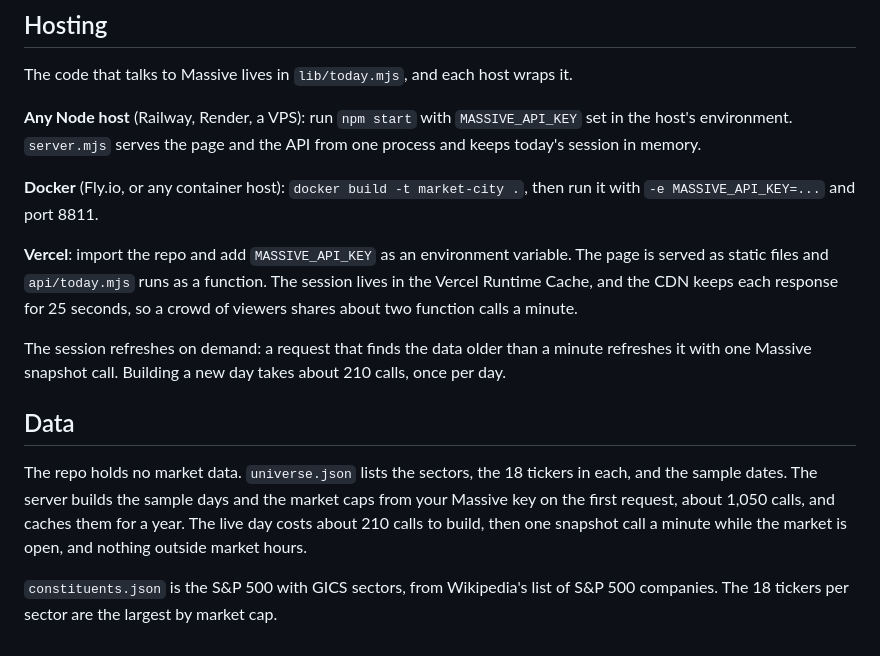
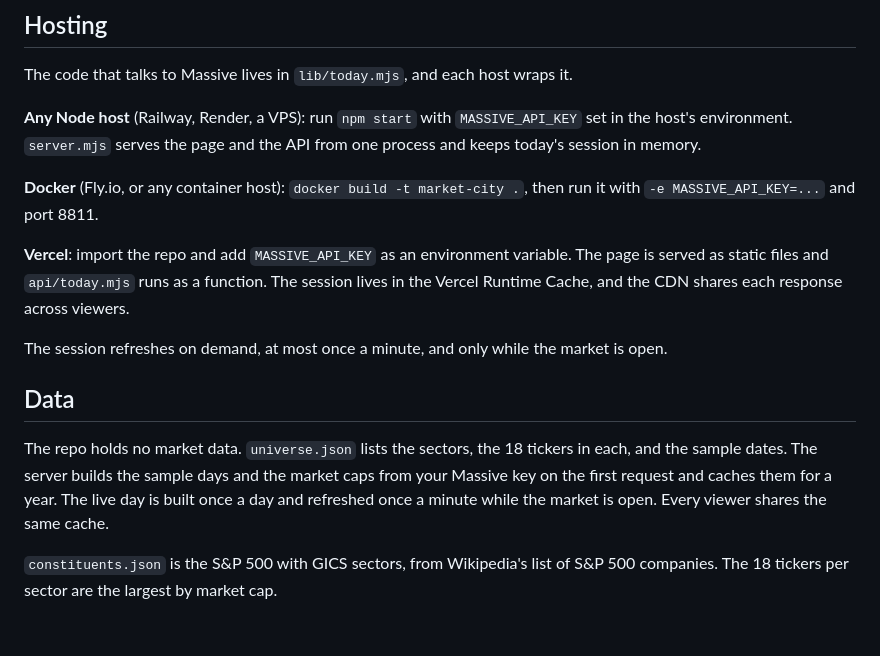
Before and after one commit to rgourley/market-city, a Markdown page: README.md, the part around the change. Drawn GitHub-style.

Commit message:
docs: drop call counts from README

```diff
--- a/README.md
+++ b/README.md
@@ -98,12 +98,12 @@ The code that talks to Massive lives in `lib/today.mjs`, and each host wraps it.
 
 **Docker** (Fly.io, or any container host): `docker build -t market-city .`, then run it with `-e MASSIVE_API_KEY=...` and port 8811.
 
-**Vercel**: import the repo and add `MASSIVE_API_KEY` as an environment variable. The page is served as static files and `api/today.mjs` runs as a function. The session lives in the Vercel Runtime Cache, and the CDN keeps each response for 25 seconds, so a crowd of viewers shares about two function calls a minute.
+**Vercel**: import the repo and add `MASSIVE_API_KEY` as an environment variable. The page is served as static files and `api/today.mjs` runs as a function. The session lives in the Vercel Runtime Cache, and the CDN shares each response across viewers.
 
-The session refreshes on demand: a request that finds the data older than a minute refreshes it with one Massive snapshot call. Building a new day takes about 210 calls, once per day.
+The session refreshes on demand, at most once a minute, and only while the market is open.
 
 ## Data
 
-The repo holds no market data. `universe.json` lists the sectors, the 18 tickers in each, and the sample dates. The server builds the sample days and the market caps from your Massive key on the first request, about 1,050 calls, and caches them for a year. The live day costs about 210 calls to build, then one snapshot call a minute while the market is open, and nothing outside market hours.
+The repo holds no market data. `universe.json` lists the sectors, the 18 tickers in each, and the sample dates. The server builds the sample days and the market caps from your Massive key on the first request and caches them for a year. The live day is built once a day and refreshed once a minute while the market is open. Every viewer shares the same cache.
 
 `constituents.json` is the S&P 500 with GICS sectors, from Wikipedia's list of S&P 500 companies. The 18 tickers per sector are the largest by market cap.
```
